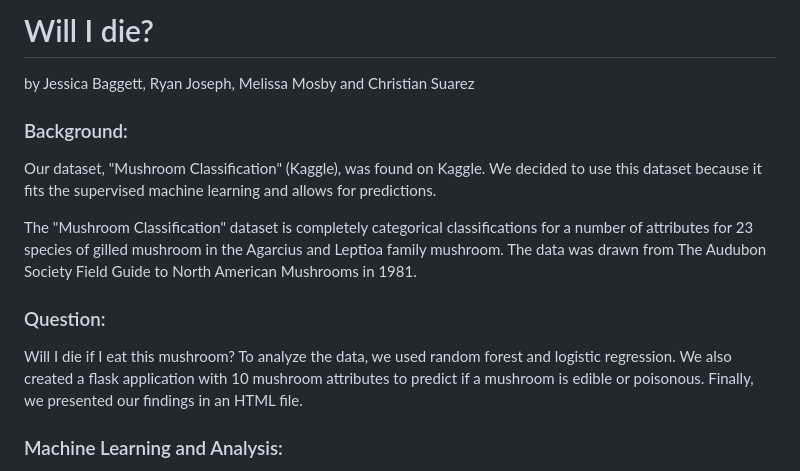
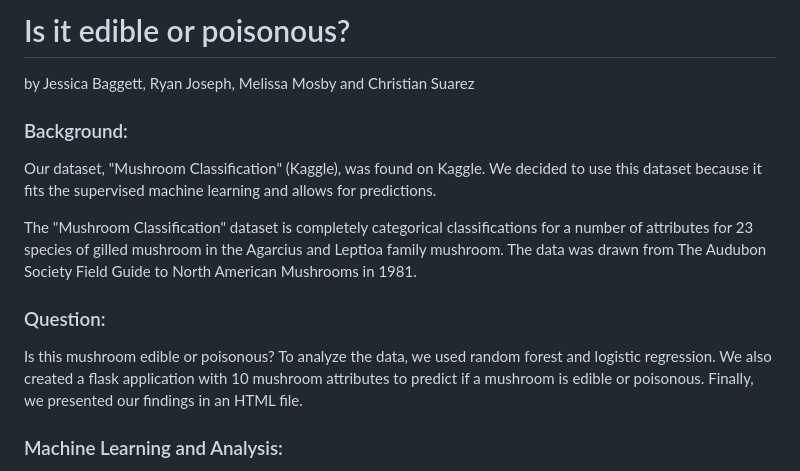
Before and after one commit to Nomadic-Shedevil/Project_4_Group_1, a Markdown page: README.md, the part around the change. Rendered like a GitHub page.

```diff
--- a/README.md
+++ b/README.md
@@ -1,4 +1,4 @@
-# Will I die?
+# Is it edible or poisonous?
 
 by Jessica Baggett, Ryan Joseph, Melissa Mosby and Christian Suarez
 
@@ -8,7 +8,7 @@ Our dataset, "Mushroom Classification" (Kaggle), was found on Kaggle. We decided
 The "Mushroom Classification" dataset is completely categorical classifications for a number of attributes for 23 species of gilled mushroom in the Agarcius and Leptioa family mushroom. The data was drawn from The Audubon Society Field Guide to North American Mushrooms in 1981.
 
 ### Question:
-Will I die if I eat this mushroom? To analyze the data, we used random forest and logistic regression. We also created a flask application with 10 mushroom attributes to predict if a mushroom is edible or poisonous. Finally, we presented our findings in an HTML file.
+Is this mushroom edible or poisonous? To analyze the data, we used random forest and logistic regression. We also created a flask application with 10 mushroom attributes to predict if a mushroom is edible or poisonous. Finally, we presented our findings in an HTML file.
 
 ### Machine Learning and Analysis:
 Our dataset is supervised learning. Random forest and logistic regression are both strong and robust models that can analyze categorical classifications effectively. Also, these models can analyze our data to fit our yes or no question.
```
